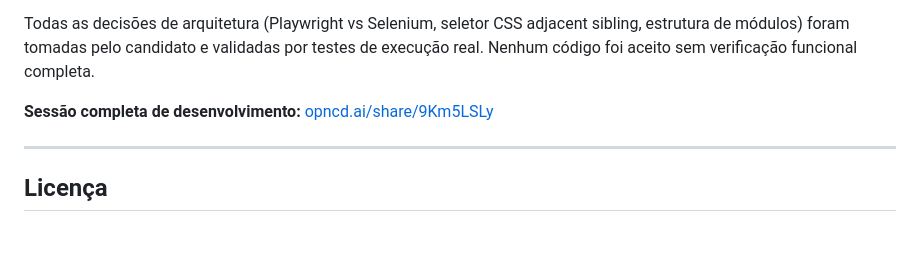
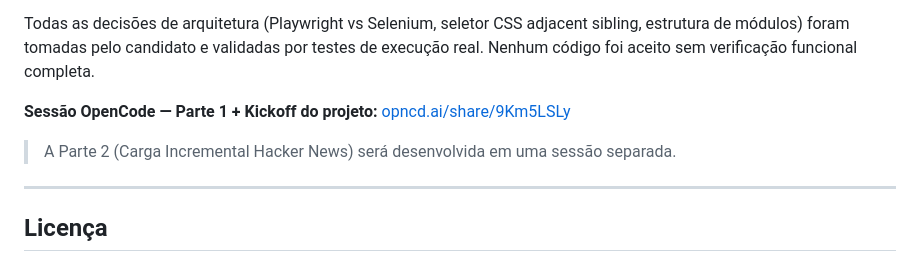
Before and after one commit to eduramofo/cdb, a Markdown page: README.md, the part around the change. Drawn GitHub-style; blank space fills up the shorter version.

Commit message:
docs: esclarece que sessao OpenCode cobre apenas Parte 1 e kickoff

```diff
--- a/README.md
+++ b/README.md
@@ -184,7 +184,9 @@ Este projeto utilizou **OpenCode** (modelo `deepseek-v4-pro`) como assistente de
 
 Todas as decisões de arquitetura (Playwright vs Selenium, seletor CSS adjacent sibling, estrutura de módulos) foram tomadas pelo candidato e validadas por testes de execução real. Nenhum código foi aceito sem verificação funcional completa.
 
-**Sessão completa de desenvolvimento:** [opncd.ai/share/9Km5LSLy](https://opncd.ai/share/9Km5LSLy)
+**Sessão OpenCode — Parte 1 + Kickoff do projeto:** [opncd.ai/share/9Km5LSLy](https://opncd.ai/share/9Km5LSLy)
+
+> A Parte 2 (Carga Incremental Hacker News) será desenvolvida em uma sessão separada.
 
 ---
 
```
